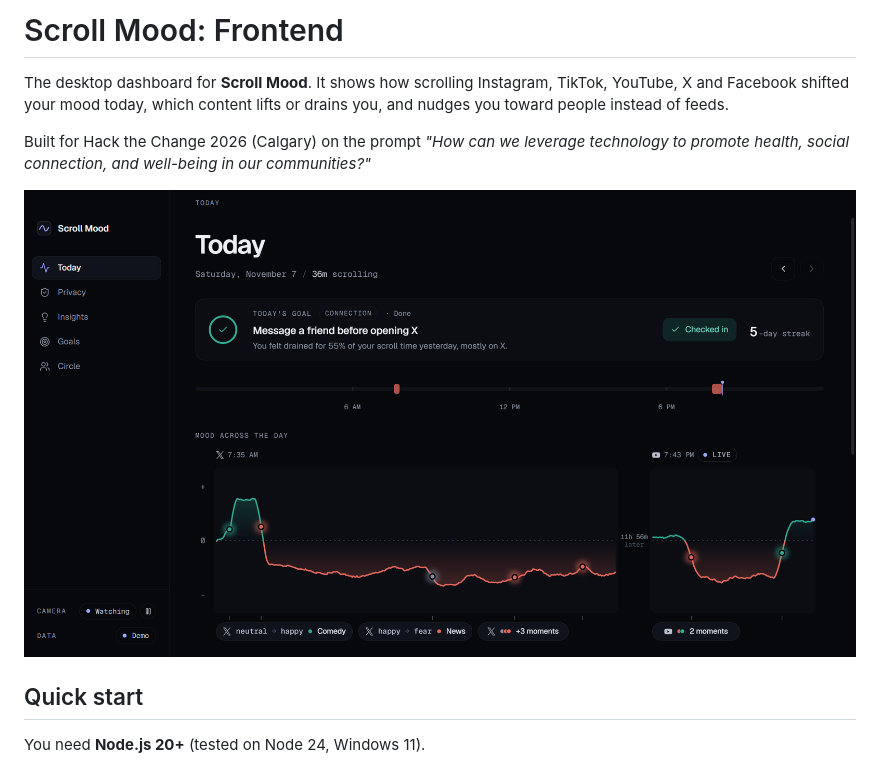
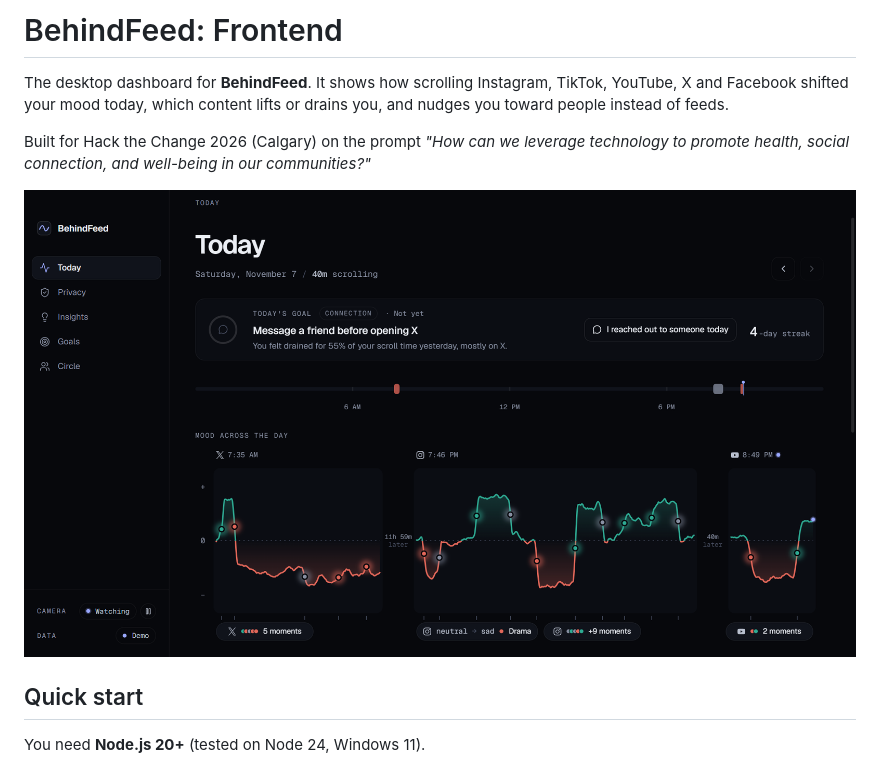
Before and after one commit to Girish200827/behind-the-feed-hack-the-change-2026, a Markdown page: frontend/README.md, the part around the change. Drawn GitHub-style; pictures changed too: frontend/docs/today.png.

```diff
--- a/frontend/README.md
+++ b/frontend/README.md
@@ -1,6 +1,6 @@
-# Scroll Mood: Frontend
+# BehindFeed: Frontend
 
-The desktop dashboard for **Scroll Mood**. It shows how scrolling Instagram, TikTok, YouTube, X and Facebook shifted your mood today, which content lifts or drains you, and nudges you toward people instead of feeds.
+The desktop dashboard for **BehindFeed**. It shows how scrolling Instagram, TikTok, YouTube, X and Facebook shifted your mood today, which content lifts or drains you, and nudges you toward people instead of feeds.
 
 Built for Hack the Change 2026 (Calgary) on the prompt *"How can we leverage technology to promote health, social connection, and well-being in our communities?"*
 
```
Also changed, not shown: frontend/CLAUDE.md (+3 -3 lines), frontend/TESTING.md (+4 -4 lines), 16 other files.
